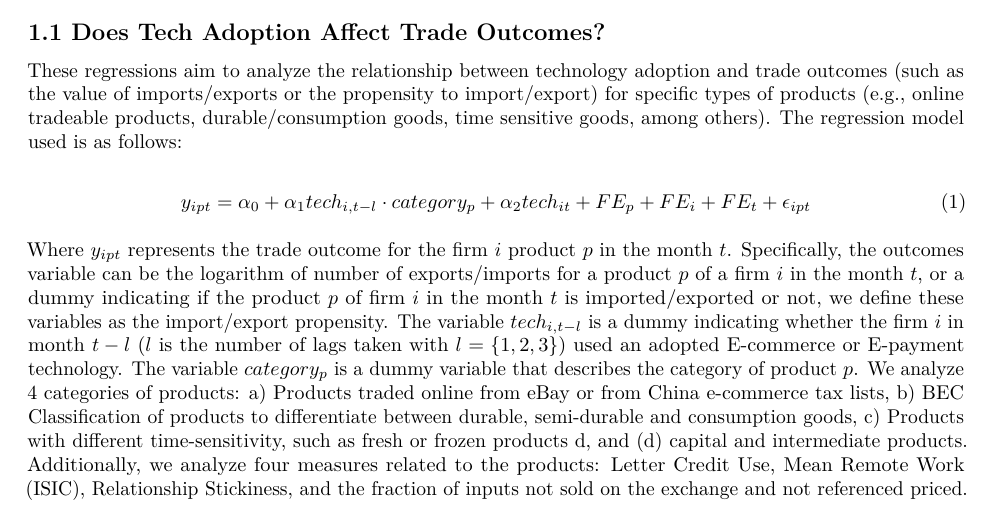
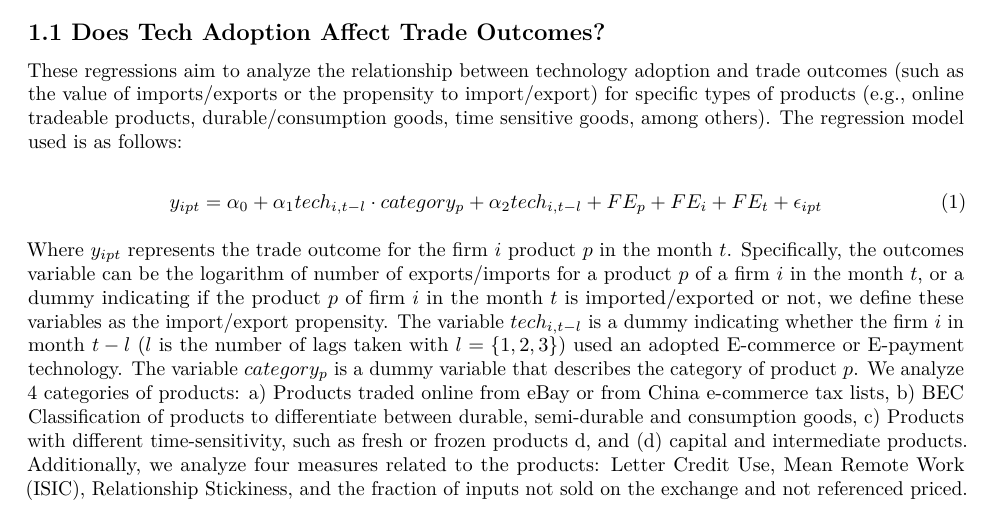
Before and after one commit to simncg/tech_proj, an R Markdown document (Codes/Reports/Analysis India.Rmd): part of page 1 of 5, cut so that both start at the same text. Rendered offline with R 4.5, knitr and Pandoc, then LaTeX, with nearby package versions; some code elsewhere in the file could not run offline.

Commit message:
Formulas of models are now corrected

```diff
--- a/Codes/Reports/Analysis India.Rmd
+++ b/Codes/Reports/Analysis India.Rmd
@@ -47,7 +47,7 @@ source("../src/packages.R")
 These regressions aim to analyze the relationship between technology adoption and trade outcomes (such as the value of imports/exports or the propensity to import/export) for specific types of products (e.g., online tradeable products, durable/consumption goods, time sensitive goods, among others). The regression model used is as follows:
 
 \begin{equation}\label{reg_1}
-    y_{ipt} = \alpha_0 + \alpha_1 tech_{i,t-l} \cdot category_{p} + \alpha_2 tech_{it} + FE_p + FE_i + FE_t + \epsilon_{ipt}
+    y_{ipt} = \alpha_0 + \alpha_1 tech_{i,t-l} \cdot category_{p} + \alpha_2 tech_{i,t-l} + FE_p + FE_i + FE_t + \epsilon_{ipt}
 \end{equation}
 
 
```
Also changed, not shown: Codes/Reports/Analysis India.Rmd (2 more changed lines).
